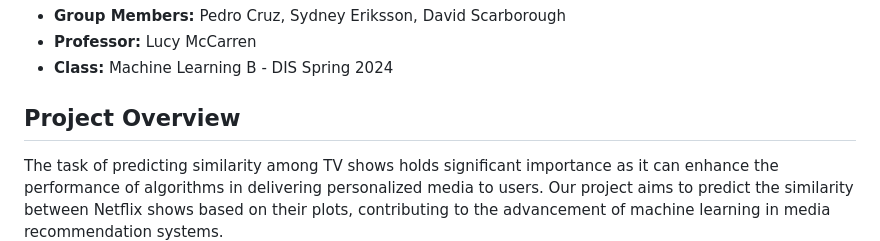
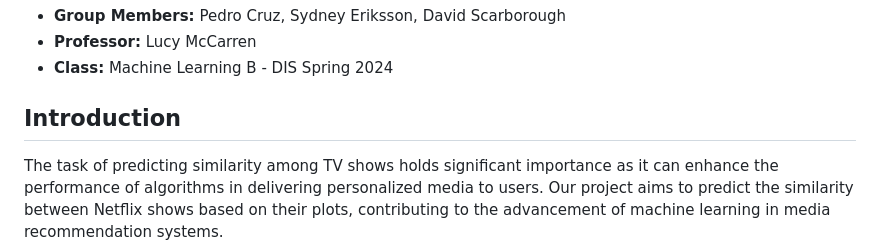
Before and after one commit to dscarb21/ML_Final-Project_DIS-S24, a Markdown page: README.md, the part around the change. Drawn GitHub-style.

```diff
--- a/README.md
+++ b/README.md
@@ -3,7 +3,7 @@
 - **Professor:** Lucy McCarren
 - **Class:** Machine Learning B - DIS Spring 2024
 
-## Project Overview
+## Introduction
 The task of predicting similarity among TV shows holds significant importance as it can enhance the performance of algorithms in delivering personalized media to users. Our project aims to predict the similarity between Netflix shows based on their plots, contributing to the advancement of machine learning in media recommendation systems.
 
 ### Project Goal
```
